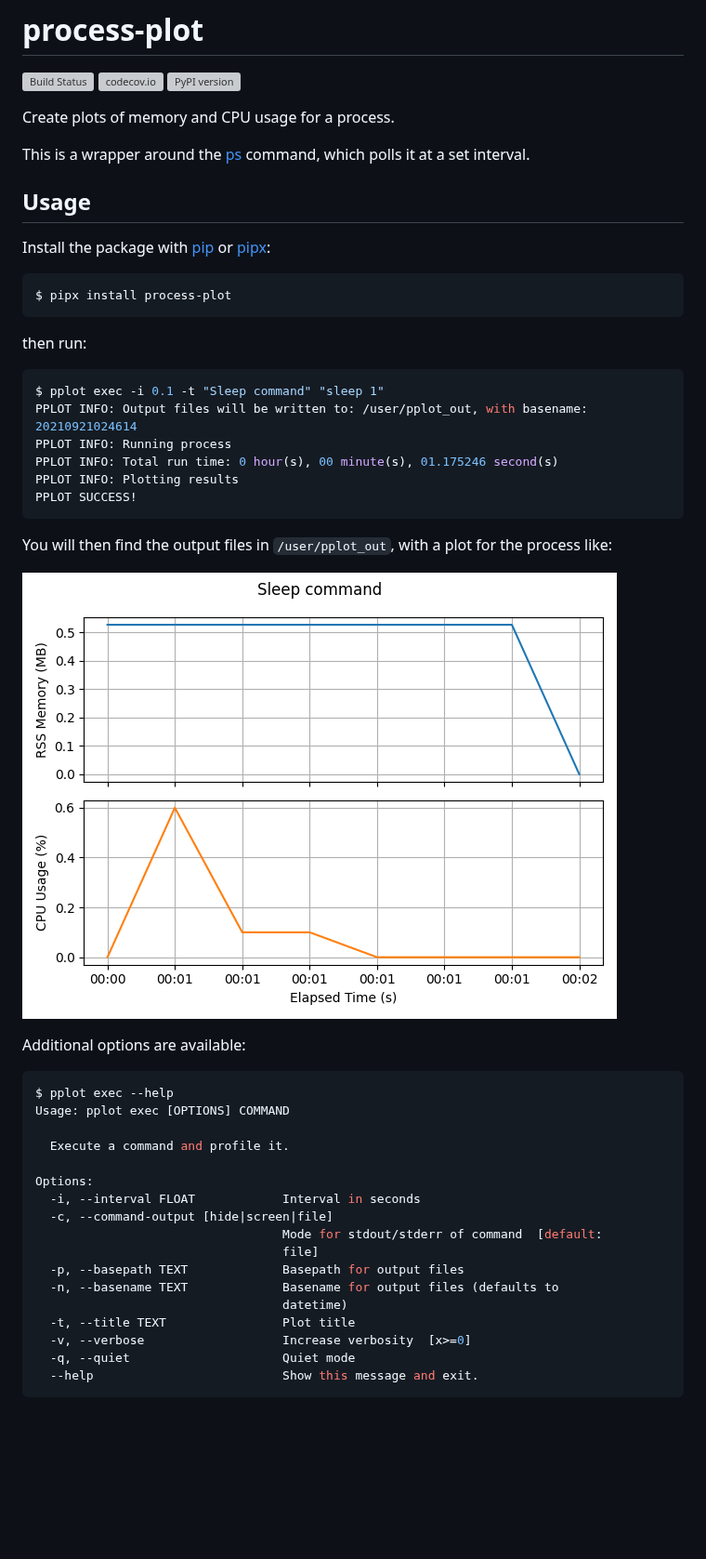
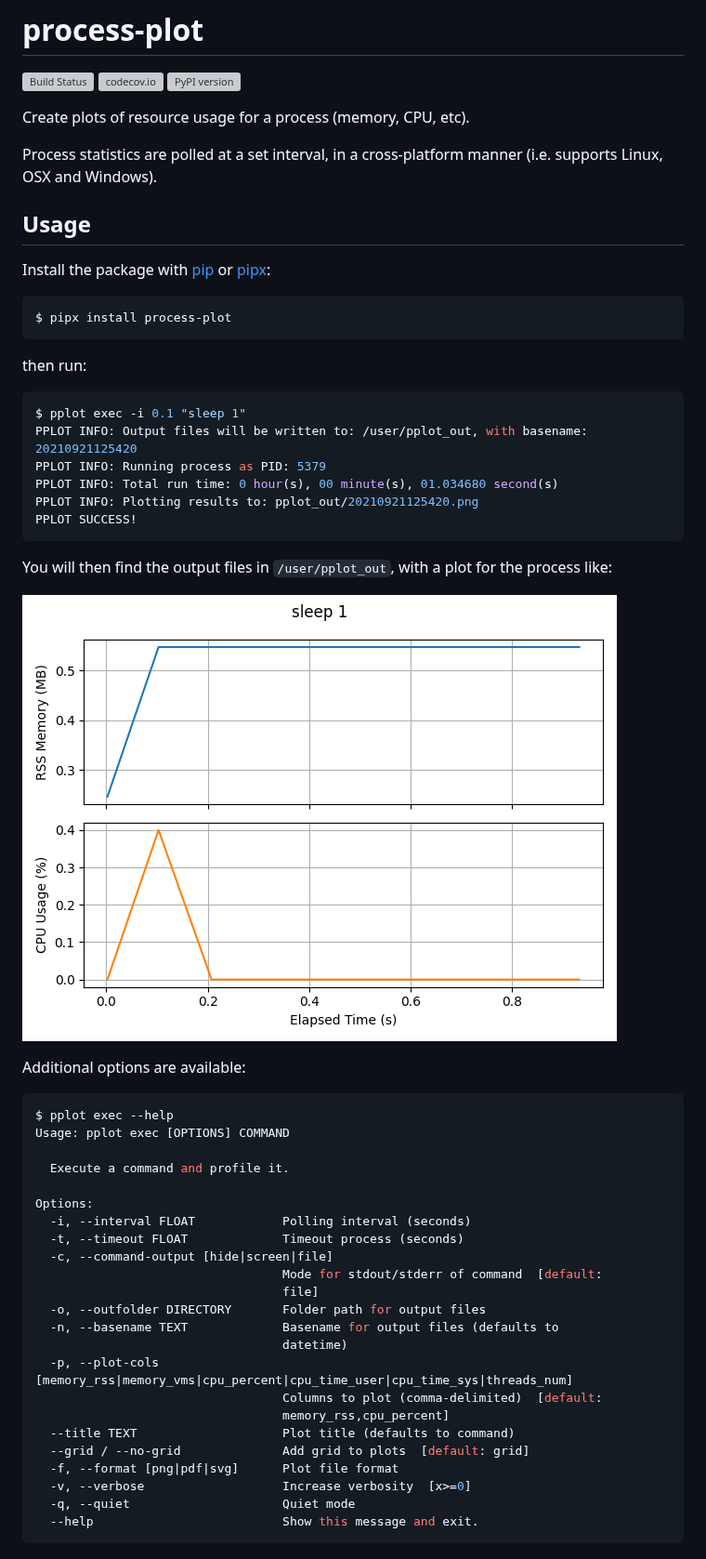
Before and after one commit to chrisjsewell/process-plot, a Markdown page: README.md, the part around the change. Shown at 93% size. GitHub-like rendering; pictures changed too: example.png; blank space fills up the shorter version; grey boxes are pictures that could not be loaded.

Commit message:
✨ NEW: Use psutil for cross-platform support (#2)

````diff
--- a/README.md
+++ b/README.md
@@ -4,10 +4,9 @@
 [![codecov.io][cov-badge]][cov-link]
 [![PyPI version][pypi-badge]][pypi-link]
 
-Create plots of memory and CPU usage for a process.
+Create plots of resource usage for a process (memory, CPU, etc).
 
-This is a wrapper around the [ps](https://man7.org/linux/man-pages/man1/ps.1.html) command,
-which polls it at a set interval.
+Process statistics are polled at a set interval, in a cross-platform manner (i.e. supports Linux, OSX and Windows).
 
 ## Usage
 
@@ -20,11 +19,11 @@ $ pipx install process-plot
 then run:
 
 ```console
-$ pplot exec -i 0.1 -t "Sleep command" "sleep 1"
-PPLOT INFO: Output files will be written to: /user/pplot_out, with basename: 20210921024614
-PPLOT INFO: Running process
-PPLOT INFO: Total run time: 0 hour(s), 00 minute(s), 01.175246 second(s)
-PPLOT INFO: Plotting results
+$ pplot exec -i 0.1 "sleep 1"
+PPLOT INFO: Output files will be written to: /user/pplot_out, with basename: 20210921125420
+PPLOT INFO: Running process as PID: 5379
+PPLOT INFO: Total run time: 0 hour(s), 00 minute(s), 01.034680 second(s)
+PPLOT INFO: Plotting results to: pplot_out/20210921125420.png
 PPLOT SUCCESS!
 ```
 
@@ -41,14 +40,20 @@ Usage: pplot exec [OPTIONS] COMMAND
   Execute a command and profile it.
 
 Options:
-  -i, --interval FLOAT            Interval in seconds
+  -i, --interval FLOAT            Polling interval (seconds)
+  -t, --timeout FLOAT             Timeout process (seconds)
   -c, --command-output [hide|screen|file]
                                   Mode for stdout/stderr of command  [default:
                                   file]
-  -p, --basepath TEXT             Basepath for output files
+  -o, --outfolder DIRECTORY       Folder path for output files
   -n, --basename TEXT             Basename for output files (defaults to
                                   datetime)
-  -t, --title TEXT                Plot title
+  -p, --plot-cols [memory_rss|memory_vms|cpu_percent|cpu_time_user|cpu_time_sys|threads_num]
+                                  Columns to plot (comma-delimited)  [default:
+                                  memory_rss,cpu_percent]
+  --title TEXT                    Plot title (defaults to command)
+  --grid / --no-grid              Add grid to plots  [default: grid]
+  -f, --format [png|pdf|svg]      Plot file format
   -v, --verbose                   Increase verbosity  [x>=0]
   -q, --quiet                     Quiet mode
   --help                          Show this message and exit.
````
Also changed, not shown: 8 other files.
